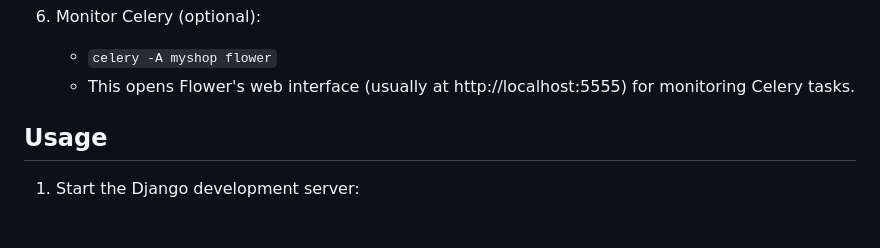
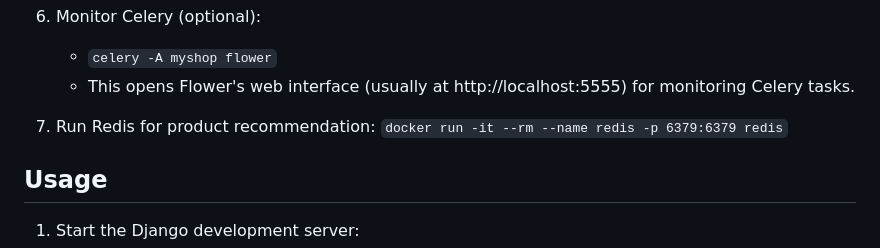
Before and after one commit to omarraafat14/myshop, a Markdown page: README.md, the part around the change. Drawn GitHub-style; blank space fills up the shorter version.

```diff
--- a/README.md
+++ b/README.md
@@ -79,7 +79,8 @@
    - `celery -A myshop flower`
    - This opens Flower's web interface (usually at http://localhost:5555) for monitoring Celery tasks.
 
-
+7. Run Redis for product recommendation:
+   `docker run -it --rm --name redis -p 6379:6379 redis`
 
 ## Usage
 
```
